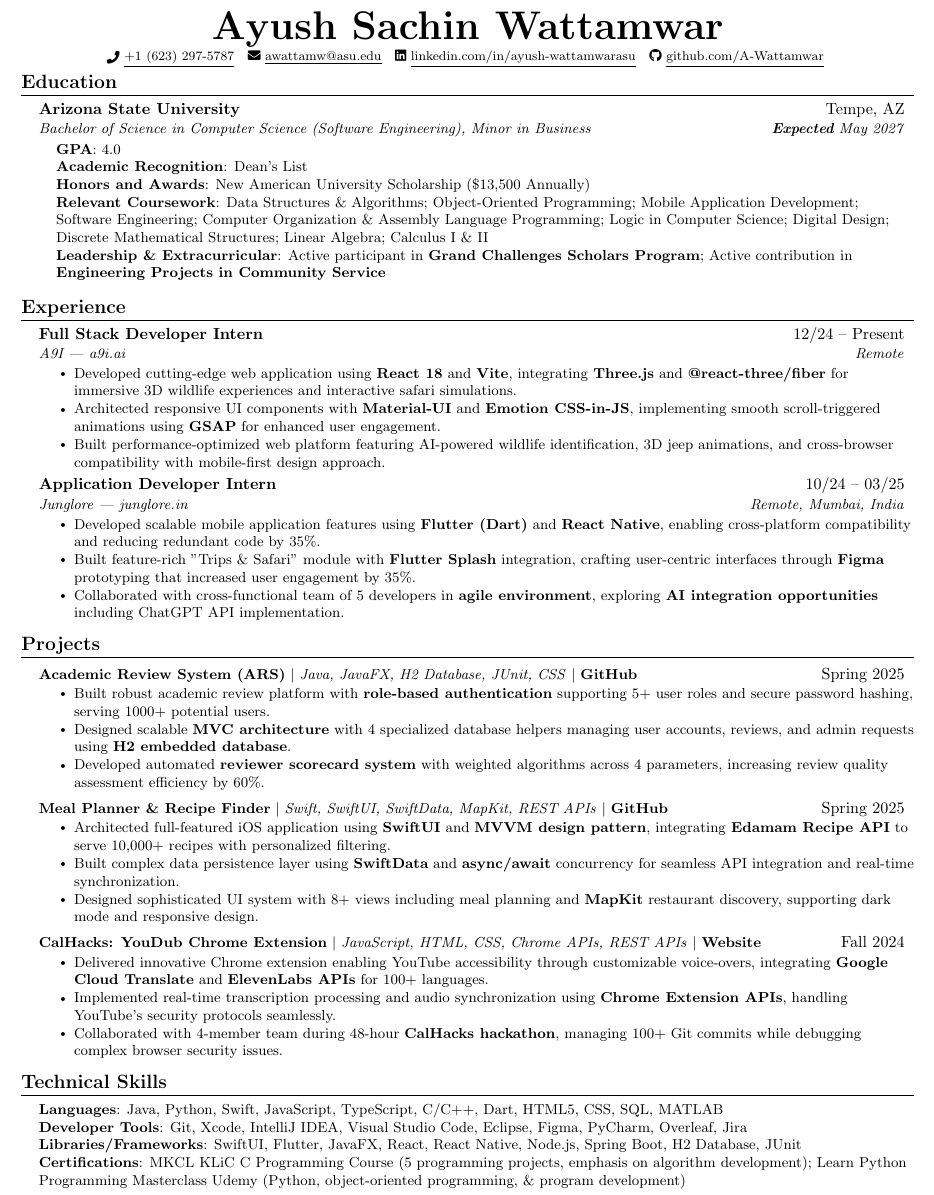
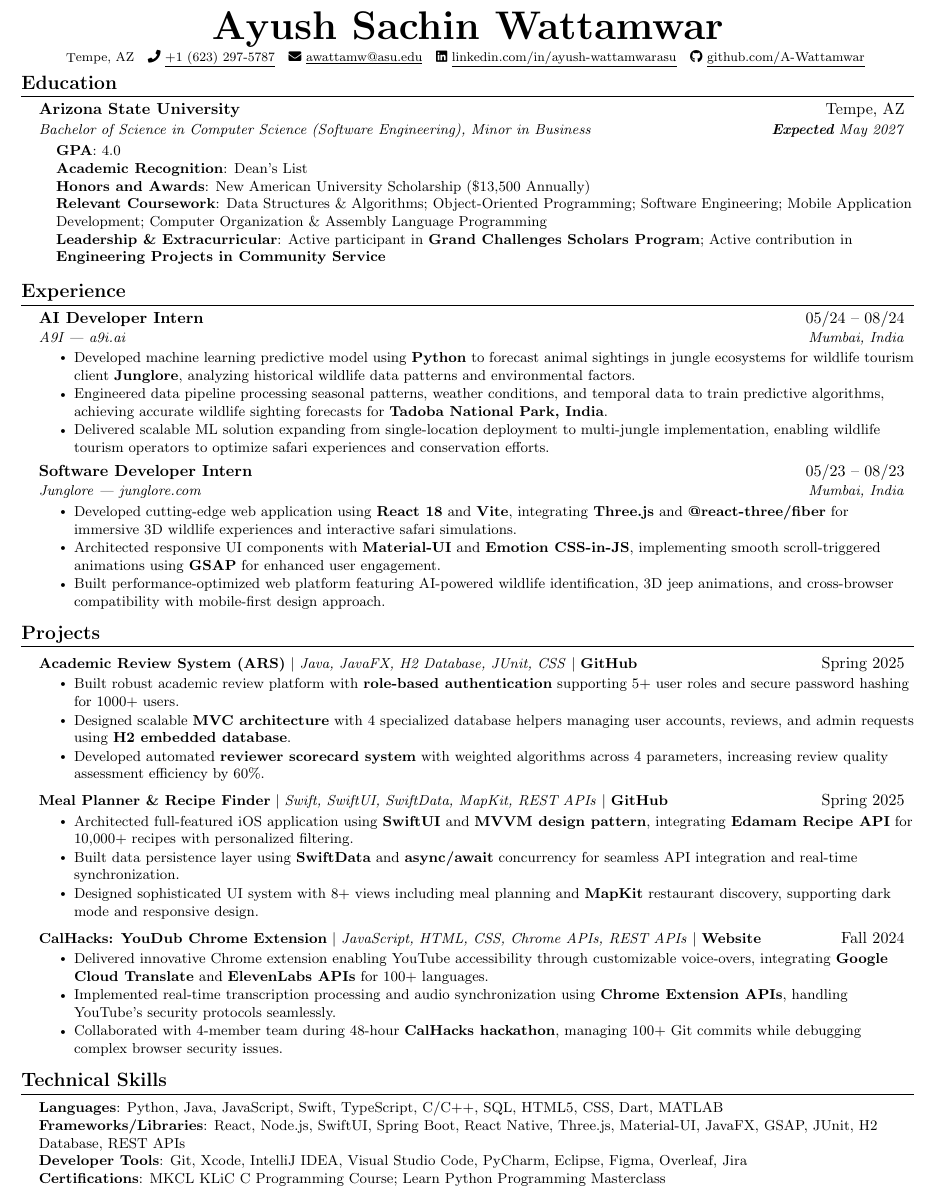
Before and after one commit to A-Wattamwar/professional-resume, a LaTeX CV (Professional_Resume.tex): part of the page, cut so that both start at the same text. Compiled offline with pdfLaTeX.

Commit message:
Update resume with revised experience and skills
Updated the Professional_Resume.tex to reflect new internship roles, reordered and clarified coursework, and refined project and skills sections for accuracy and conciseness. Adjusted locations, dates, and descriptions for A9I and Junglore internships. Updated skills to better categorize languages, frameworks, and tools. Regenerated resume preview and output files.

```diff
--- a/Professional_Resume.tex
+++ b/Professional_Resume.tex
@@ -120,6 +120,7 @@
 \begin{center}
     \textbf{\Huge \scshape Ayush Sachin Wattamwar} \\ \vspace{1pt}
     \footnotesize \raisebox{-0.1\height}
+    Tempe, AZ ~
     \faPhone\ \underline{+1 (623) 297-5787} ~
     {\faEnvelope\  \underline{awattamw@asu.edu}} ~
     \faLinkedin\ \underline{\href{https://linkedin.com/in/ayush-wattamwarasu/}{linkedin.com/in/ayush-wattamwarasu}} ~
@@ -143,7 +144,7 @@
           \textbf{GPA}{: 4.0} \\
           \textbf{Academic Recognition}{: Dean's List} \\
           \textbf{Honors and Awards}{: New American University Scholarship (\$13,500 Annually)} \\
-          \textbf{Relevant Coursework}{: Data Structures \& Algorithms; Object-Oriented Programming; Mobile Application Development; Software Engineering; Computer Organization \& Assembly Language Programming; Logic in Computer Science; Digital Design; Discrete Mathematical Structures; Linear Algebra; Calculus I \& II} \\
+          \textbf{Relevant Coursework}{: Data Structures \& Algorithms; Object-Oriented Programming; Software Engineering; Mobile Application Development; Computer Organization \& Assembly Language Programming} \\
           \textbf{Leadership \& Extracurricular}{: Active participant in \href{https://gcsp.engineering.asu.edu/}{\textbf{Grand Challenges Scholars Program}}; Active contribution in \href{https://epics.engineering.asu.edu/}{\textbf{Engineering Projects in Community Service}}}
         }
       }
@@ -159,22 +160,22 @@
 
   % A9I Internship
   \resumeSubheading
-    {Full Stack Developer Intern}{12/24 – Present}
-    {\href{https://a9i.ai/}{A9I | a9i.ai}}{Remote}
+    {AI Developer Intern}{05/24 – 08/24}
+    {\href{https://a9i.ai/}{A9I | a9i.ai}}{Mumbai, India}
+  \resumeItemListStart
+    \resumeItem{Developed machine learning predictive model using \textbf{Python} to forecast animal sightings in jungle ecosystems for wildlife tourism client \href{https://junglore.com/}{\textbf{Junglore}}, analyzing historical wildlife data patterns and environmental factors.}
+    \resumeItem{Engineered data pipeline processing seasonal patterns, weather conditions, and temporal data to train predictive algorithms, achieving accurate wildlife sighting forecasts for \textbf{Tadoba National Park, India}.}
+    \resumeItem{Delivered scalable ML solution expanding from single-location deployment to multi-jungle implementation, enabling wildlife tourism operators to optimize safari experiences and conservation efforts.}
+  \resumeItemListEnd
+
+  % Junglore Internship
+  \resumeSubheading
+    {Software Developer Intern}{05/23 – 08/23}
+    {\href{https://www.junglore.com/}{Junglore | junglore.com}}{Mumbai, India}
   \resumeItemListStart
     \resumeItem{Developed cutting-edge web application using \textbf{React 18} and \textbf{Vite}, integrating \textbf{Three.js} and \textbf{@react-three/fiber} for immersive 3D wildlife experiences and interactive safari simulations.}
     \resumeItem{Architected responsive UI components with \textbf{Material-UI} and \textbf{Emotion CSS-in-JS}, implementing smooth scroll-triggered animations using \textbf{GSAP} for enhanced user engagement.}
     \resumeItem{Built performance-optimized web platform featuring AI-powered wildlife identification, 3D jeep animations, and cross-browser compatibility with mobile-first design approach.}
-  \resumeItemListEnd
-
-  % Junglore Internship
-  \resumeSubheading
-    {Application Developer Intern}{10/24 – 03/25}
-    {\href{https://www.junglore.in/}{Junglore | junglore.in}}{Remote, Mumbai, India}
-  \resumeItemListStart
-    \resumeItem{Developed scalable mobile application features using \textbf{Flutter (Dart)} and \textbf{React Native}, enabling cross-platform compatibility and reducing redundant code by 35\%.}
-    \resumeItem{Built feature-rich "Trips \& Safari" module with \textbf{Flutter Splash} integration, crafting user-centric interfaces through \textbf{Figma} prototyping that increased user engagement by 35\%.}
-    \resumeItem{Collaborated with cross-functional team of 5 developers in \textbf{agile environment}, exploring \textbf{AI integration opportunities} including ChatGPT API implementation.}
   \resumeItemListEnd
 
 \resumeSubHeadingListEnd
@@ -189,7 +190,7 @@
 \resumeProjectHeading
   {\textbf{Academic Review System (ARS)} $|$ \emph{Java, JavaFX, H2 Database, JUnit, CSS} $|$ \href{https://github.com/A-Wattamwar/Academic_Review_System}{\textbf{GitHub}}}{Spring 2025}
 \resumeItemListStart
- \resumeItem{Built robust academic review platform with \textbf{role-based authentication} supporting 5+ user roles and secure password hashing, serving 1000+ potential users.}
+ \resumeItem{Built robust academic review platform with \textbf{role-based authentication} supporting 5+ user roles and secure password hashing for 1000+ users.}
   \resumeItem{Designed scalable \textbf{MVC architecture} with 4 specialized database helpers managing user accounts, reviews, and admin requests using \textbf{H2 embedded database}.}
   \resumeItem{Developed automated \textbf{reviewer scorecard system} with weighted algorithms across 4 parameters, increasing review quality assessment efficiency by 60\%.}
 \resumeItemListEnd
@@ -198,8 +199,8 @@
     \resumeProjectHeading
       {\textbf{Meal Planner \& Recipe Finder} $|$ \emph{Swift, SwiftUI, SwiftData, MapKit, REST APIs} $|$ \href{https://github.com/A-Wattamwar/Meal_Planner_Recipe_Finder}{\textbf{GitHub}}}{Spring 2025}
     \resumeItemListStart
-      \resumeItem{Architected full-featured iOS application using \textbf{SwiftUI} and \textbf{MVVM design pattern}, integrating \textbf{Edamam Recipe API} to serve 10,000+ recipes with personalized filtering.}
-      \resumeItem{Built complex data persistence layer using \textbf{SwiftData} and \textbf{async/await} concurrency for seamless API integration and real-time synchronization.}
+      \resumeItem{Architected full-featured iOS application using \textbf{SwiftUI} and \textbf{MVVM design pattern}, integrating \textbf{Edamam Recipe API} for 10,000+ recipes with personalized filtering.}
+      \resumeItem{Built data persistence layer using \textbf{SwiftData} and \textbf{async/await} concurrency for seamless API integration and real-time synchronization.}
       \resumeItem{Designed sophisticated UI system with 8+ views including meal planning and \textbf{MapKit} restaurant discovery, supporting dark mode and responsive design.}
     \resumeItemListEnd
 
@@ -221,10 +222,10 @@
 \begin{itemize}[leftmargin=0.15in, label={}]
   \small{
     \item{
-      \textbf{Languages}{: Java, Python, Swift, JavaScript, TypeScript, C/C++, Dart, HTML5, CSS, SQL, MATLAB} \\
-      \textbf{Developer Tools}{: Git, Xcode, IntelliJ IDEA, Visual Studio Code, Eclipse, Figma, PyCharm, Overleaf, Jira} \\
-      \textbf{Libraries/Frameworks}{: SwiftUI, Flutter, JavaFX, React, React Native, Node.js, Spring Boot, H2 Database, JUnit}\\
-      \textbf{Certifications}{: MKCL KLiC C Programming Course (5 programming projects, emphasis on algorithm development); Learn Python Programming Masterclass Udemy (Python, object-oriented programming, \& program development)}
+      \textbf{Languages}{: Python, Java, JavaScript, Swift, TypeScript, C/C++, SQL, HTML5, CSS, Dart, MATLAB} \\
+      \textbf{Frameworks/Libraries}{: React, Node.js, SwiftUI, Spring Boot, React Native, Three.js, Material-UI, JavaFX, GSAP, JUnit, H2 Database, REST APIs}\\
+      \textbf{Developer Tools}{: Git, Xcode, IntelliJ IDEA, Visual Studio Code, PyCharm, Eclipse, Figma, Overleaf, Jira} \\
+      \textbf{Certifications}{: MKCL KLiC C Programming Course; Learn Python Programming Masterclass}
     }
   }
 \end{itemize}
```
Also changed, not shown: Preview/resume_preview.png, Professional_Resume_Output.pdf, 1 other file.
